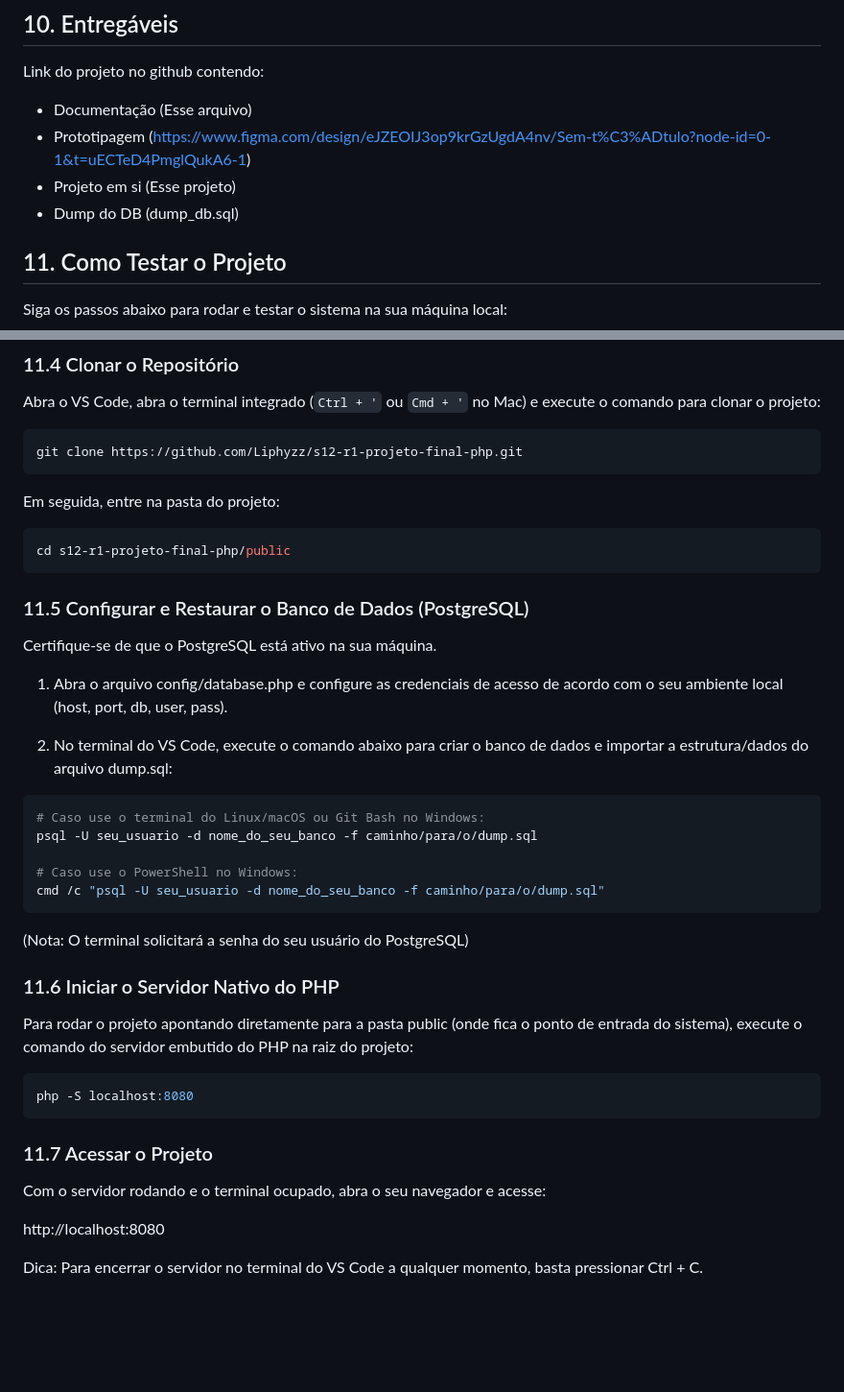
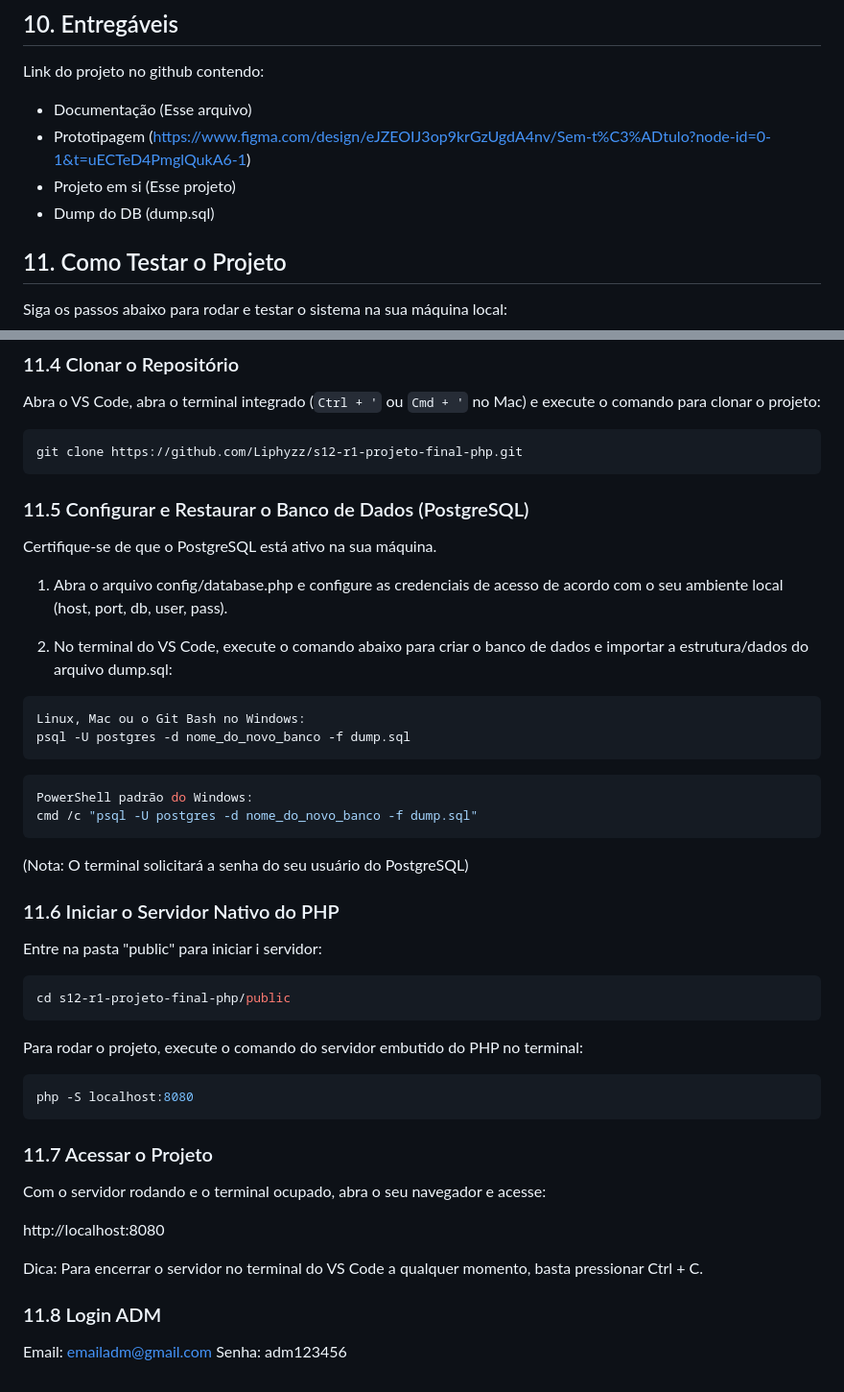
Before and after one commit to Liphyzz/s12-r1-projeto-final-php, a Markdown page: README.md, 2 parts joined by grey strips. Shown at 96% size. Rendered like a GitHub page; blank space fills up the shorter version.

Commit message:
Rename dump file and update setup instructions
Updated database dump file name and instructions for setup.

````diff
--- a/README.md
+++ b/README.md
@@ -246,7 +246,7 @@ Link do projeto no github contendo:
 - Documentação (Esse arquivo)
 - Prototipagem (https://www.figma.com/design/eJZEOIJ3op9krGzUgdA4nv/Sem-t%C3%ADtulo?node-id=0-1&t=uECTeD4PmglQukA6-1)
 - Projeto em si (Esse projeto)
-- Dump do DB (dump_db.sql)
+- Dump do DB (dump.sql)
 
 ## 11. Como Testar o Projeto
 
@@ -275,11 +275,6 @@ Abra o VS Code, abra o terminal integrado (`Ctrl + '` ou `Cmd + '` no Mac) e exe
 ```bash
 git clone https://github.com/Liphyzz/s12-r1-projeto-final-php.git
 ```
-Em seguida, entre na pasta do projeto:
-
-```bash
-cd s12-r1-projeto-final-php/public
-```
 
 ### 11.5 Configurar e Restaurar o Banco de Dados (PostgreSQL)
 Certifique-se de que o PostgreSQL está ativo na sua máquina.
@@ -289,18 +284,22 @@ Certifique-se de que o PostgreSQL está ativo na sua máquina.
 2. No terminal do VS Code, execute o comando abaixo para criar o banco de dados e importar a estrutura/dados do arquivo dump.sql:
 
 ```bash
-# Caso use o terminal do Linux/macOS ou Git Bash no Windows:
-psql -U seu_usuario -d nome_do_seu_banco -f caminho/para/o/dump.sql
-
-# Caso use o PowerShell no Windows:
-cmd /c "psql -U seu_usuario -d nome_do_seu_banco -f caminho/para/o/dump.sql"
+Linux, Mac ou o Git Bash no Windows:
+psql -U postgres -d nome_do_novo_banco -f dump.sql
 ```
-
+```bash
+PowerShell padrão do Windows:
+cmd /c "psql -U postgres -d nome_do_novo_banco -f dump.sql"
+```
 (Nota: O terminal solicitará a senha do seu usuário do PostgreSQL)
 
 ### 11.6 Iniciar o Servidor Nativo do PHP
-Para rodar o projeto apontando diretamente para a pasta public (onde fica o ponto de entrada do sistema), execute o comando do servidor embutido do PHP na raiz do projeto:
+Entre na pasta "public" para iniciar i servidor:
+```bash
+cd s12-r1-projeto-final-php/public
+```
 
+Para rodar o projeto, execute o comando do servidor embutido do PHP no terminal:
 ```bash
 php -S localhost:8080
 ```
@@ -311,3 +310,7 @@ Com o servidor rodando e o terminal ocupado, abra o seu navegador e acesse:
 http://localhost:8080
 
 Dica: Para encerrar o servidor no terminal do VS Code a qualquer momento, basta pressionar Ctrl + C.
+
+### 11.8 Login ADM
+Email: emailadm@gmail.com
+Senha: adm123456
````
